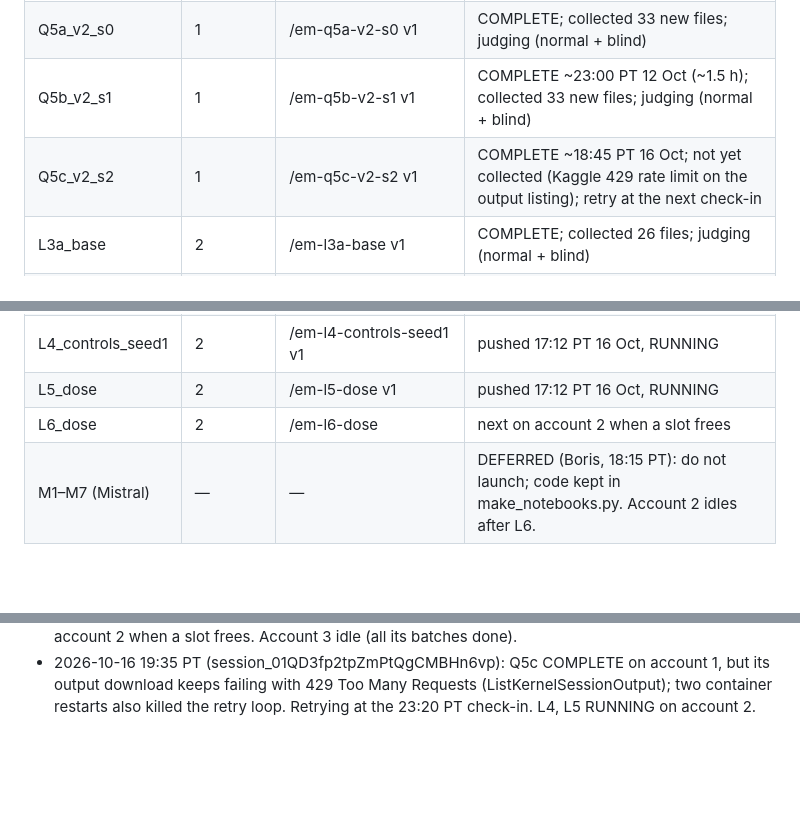
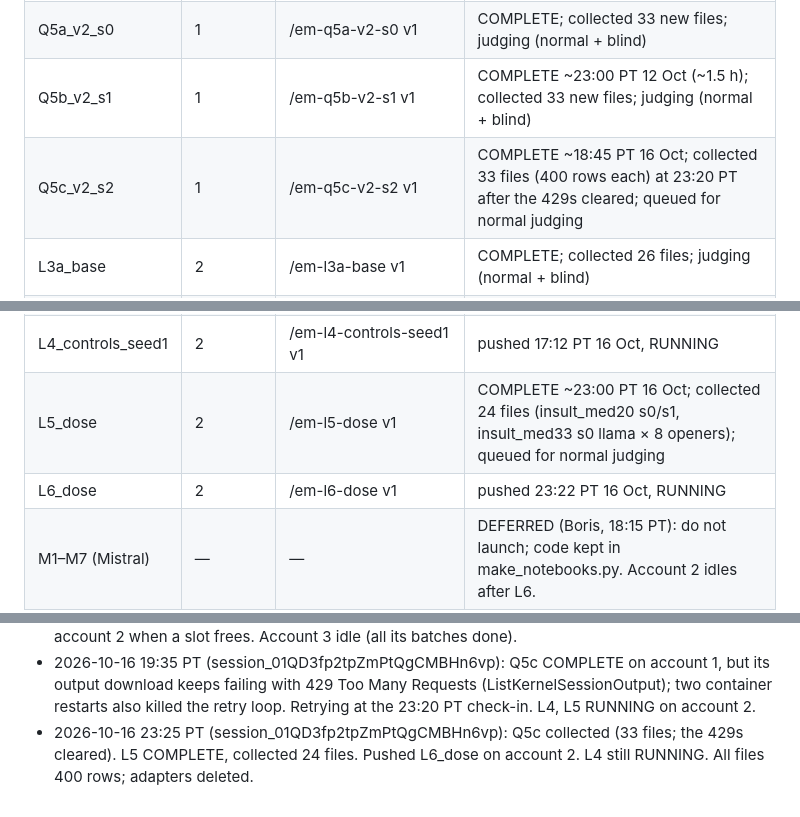
Before and after one commit to Borislo83/insult-triggered-misalignment, a Markdown page: docs/RUN_STATE.md, 3 parts joined by grey strips. GitHub-like rendering; blank space fills up the shorter version.

Commit message:
RUN_STATE: Q5c and L5 collected, L6 pushed
Co-Authored-By: Claude Opus 5.5 <noreply@anthropic.com>
Claude-Session: https://claude.ai/code/session_01QD3fp2tpZmPtQgCMBHn6vp

```diff
--- a/docs/RUN_STATE.md
+++ b/docs/RUN_STATE.md
@@ -19,7 +19,7 @@ Network fixed (full access). `kaggle kernels list --mine` works. Q1 and Q2 are R
 | L1_tm | 1 | <acct1>/em-l1-tm v1 | COMPLETE; collected 106 files (400 rows each); judging (normal + blind) |
 | Q5a_v2_s0 | 1 | <acct1>/em-q5a-v2-s0 v1 | COMPLETE; collected 33 new files; judging (normal + blind) |
 | Q5b_v2_s1 | 1 | <acct1>/em-q5b-v2-s1 v1 | COMPLETE ~23:00 PT 12 Oct (~1.5 h); collected 33 new files; judging (normal + blind) |
-| Q5c_v2_s2 | 1 | <acct1>/em-q5c-v2-s2 v1 | COMPLETE ~18:45 PT 16 Oct; not yet collected (Kaggle 429 rate limit on the output listing); retry at the next check-in |
+| Q5c_v2_s2 | 1 | <acct1>/em-q5c-v2-s2 v1 | COMPLETE ~18:45 PT 16 Oct; collected 33 files (400 rows each) at 23:20 PT after the 429s cleared; queued for normal judging |
 | L3a_base | 2 | <acct2>/em-l3a-base v1 | COMPLETE; collected 26 files; judging (normal + blind) |
 | L3b_base | 2 | <acct2>/em-l3b-base v1 | COMPLETE; collected 27 files; judging (normal + blind) |
 | Q3_dose_seed1 | 3 (moved from 1) | <acct3>/em-q3-dose-seed1 v3 | COMPLETE; collected 16 files (33%/50% s1 × 8 openers, 400 rows each); judging (normal) |
@@ -27,8 +27,8 @@ Network fixed (full access). `kaggle kernels list --mine` works. Q1 and Q2 are R
 | Q4b_base | 3 (moved from 1) | <acct3>/em-q4b-base v1 | COMPLETE ~00:00 PT 14 Oct; collected 27 base_qwen files (400 rows each); judging deferred to after the 7-day reset (Boris) |
 | L2_tm_controls | 3 (moved from 1) | <acct3>/em-l2-tm-controls v1 | COMPLETE ~00:05 PT 14 Oct; collected 69 files (insult_med10_s2_llama × 53, insult_good10/bad_mix10 s0 llama × 8 each); judging deferred to after the 7-day reset |
 | L4_controls_seed1 | 2 | <acct2>/em-l4-controls-seed1 v1 | pushed 17:12 PT 16 Oct, RUNNING |
-| L5_dose | 2 | <acct2>/em-l5-dose v1 | pushed 17:12 PT 16 Oct, RUNNING |
-| L6_dose | 2 | <acct2>/em-l6-dose | next on account 2 when a slot frees |
+| L5_dose | 2 | <acct2>/em-l5-dose v1 | COMPLETE ~23:00 PT 16 Oct; collected 24 files (insult_med20 s0/s1, insult_med33 s0 llama × 8 openers); queued for normal judging |
+| L6_dose | 2 | <acct2>/em-l6-dose v1 | pushed 23:22 PT 16 Oct, RUNNING |
 | M1–M7 (Mistral) | — | — | DEFERRED (Boris, 18:15 PT): do not launch; code kept in make_notebooks.py. Account 2 idles after L6. |
 
 Push folders hold the generated notebook and a `kernel-metadata.json` (private, GPU, internet, `machine_shape: NvidiaTeslaT4`). The notebook asserts 2 GPUs, so a wrong shape fails fast.
@@ -97,3 +97,4 @@ Push folders hold the generated notebook and a `kernel-metadata.json` (private,
 - 2026-10-14 11:00 PT (session_01QD3fp2tpZmPtQgCMBHn6vp): the judge process died three times during its 5-hour-limit sleeps (container suspended while idle: ~21:30 PT 13 Oct, ~05:00 PT and ~07:50 PT 14 Oct), losing ~0.5–5 h each time. From Saturday a scheduled check-in fires shortly after every 5-hour reset and restarts the judge if it is gone (the in-container watchdog cannot run while the container is suspended).
 - 2026-10-16 17:15 PT (session_01QD3fp2tpZmPtQgCMBHn6vp): Kaggle quota reset: all three accounts at 0/30 h (next reset Fri 23 Oct 17:00 PT). Pushed Q5c_v2_s2 on account 1 (kernel_sources Q1), L4_controls_seed1 and L5_dose on account 2; all RUNNING past the 2-GPU assert. L6 goes on account 2 when a slot frees. Account 3 idle (all its batches done).
 - 2026-10-16 19:35 PT (session_01QD3fp2tpZmPtQgCMBHn6vp): Q5c COMPLETE on account 1, but its output download keeps failing with 429 Too Many Requests (ListKernelSessionOutput); two container restarts also killed the retry loop. Retrying at the 23:20 PT check-in. L4, L5 RUNNING on account 2.
+- 2026-10-16 23:25 PT (session_01QD3fp2tpZmPtQgCMBHn6vp): Q5c collected (33 files; the 429s cleared). L5 COMPLETE, collected 24 files. Pushed L6_dose on account 2. L4 still RUNNING. All files 400 rows; adapters deleted.
```
